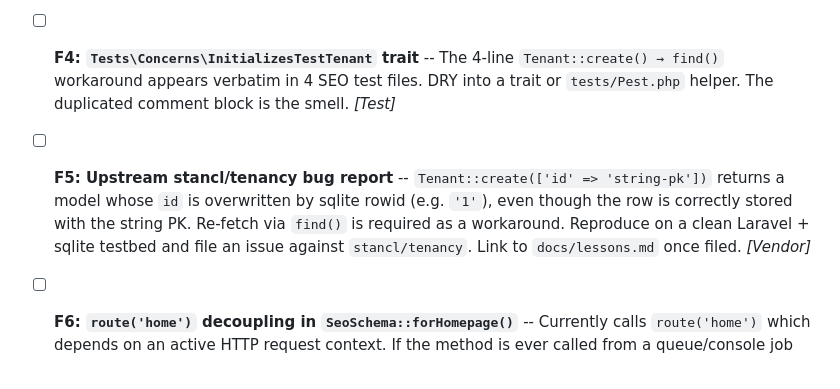
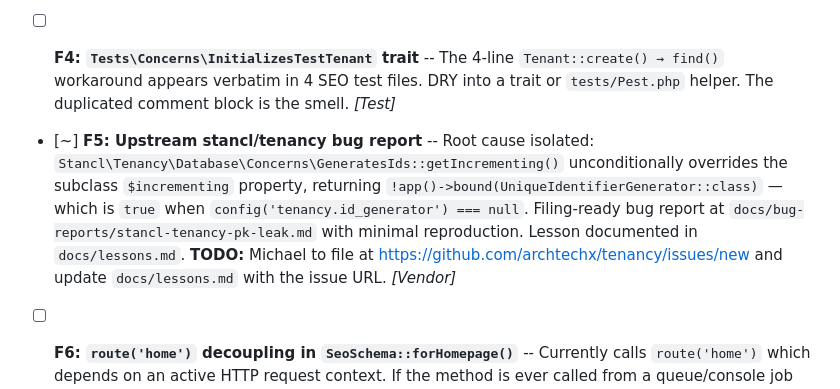
Before and after one commit to gurovm/pw2d, a Markdown page: docs/tasks/todo.md, the part around the change. GitHub-like rendering.

```diff
--- a/docs/tasks/todo.md
+++ b/docs/tasks/todo.md
@@ -92,7 +92,7 @@ Consolidated from 15 parallel agent audits (5 chunks x 3 agents). Deduplicated a
 
 - [ ] **F4: `Tests\Concerns\InitializesTestTenant` trait** -- The 4-line `Tenant::create() → find()` workaround appears verbatim in 4 SEO test files. DRY into a trait or `tests/Pest.php` helper. The duplicated comment block is the smell. *[Test]*
 
-- [ ] **F5: Upstream stancl/tenancy bug report** -- `Tenant::create(['id' => 'string-pk'])` returns a model whose `id` is overwritten by sqlite rowid (e.g. `'1'`), even though the row is correctly stored with the string PK. Re-fetch via `find()` is required as a workaround. Reproduce on a clean Laravel + sqlite testbed and file an issue against `stancl/tenancy`. Link to `docs/lessons.md` once filed. *[Vendor]*
+- [~] **F5: Upstream stancl/tenancy bug report** -- Root cause isolated: `Stancl\Tenancy\Database\Concerns\GeneratesIds::getIncrementing()` unconditionally overrides the subclass `$incrementing` property, returning `!app()->bound(UniqueIdentifierGenerator::class)` — which is `true` when `config('tenancy.id_generator') === null`. Filing-ready bug report at `docs/bug-reports/stancl-tenancy-pk-leak.md` with minimal reproduction. Lesson documented in `docs/lessons.md`. **TODO:** Michael to file at https://github.com/archtechx/tenancy/issues/new and update `docs/lessons.md` with the issue URL. *[Vendor]*
 
 - [ ] **F6: `route('home')` decoupling in `SeoSchema::forHomepage()`** -- Currently calls `route('home')` which depends on an active HTTP request context. If the method is ever called from a queue/console job (e.g., to pre-warm the sitemap cache), it'll crash. Pass the URL in as a parameter or use `url('/')`. Minor. *[Review-Support]*
 
```
Also changed, not shown: docs/bug-reports/stancl-tenancy-pk-leak.md (added, +219 -0 lines), docs/lessons.md (added, +32 -0 lines).
